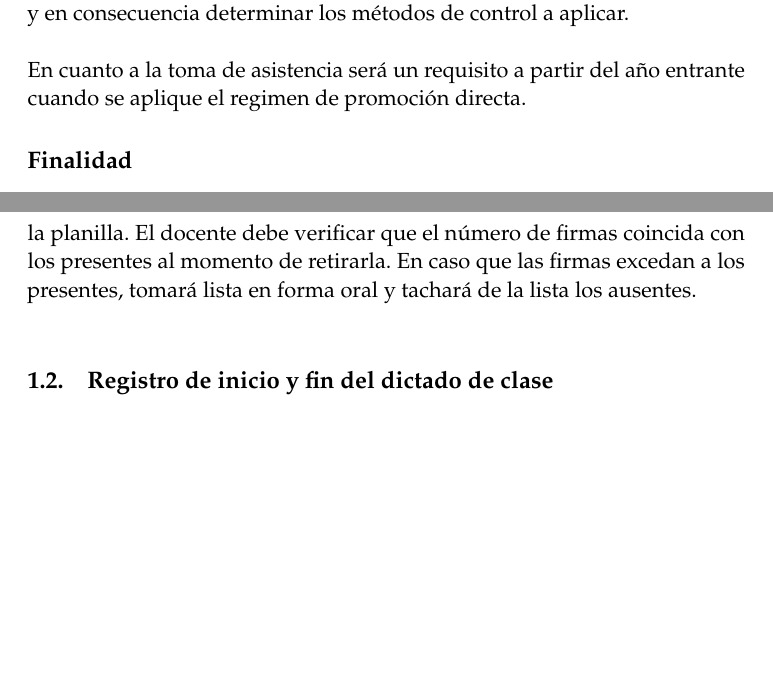
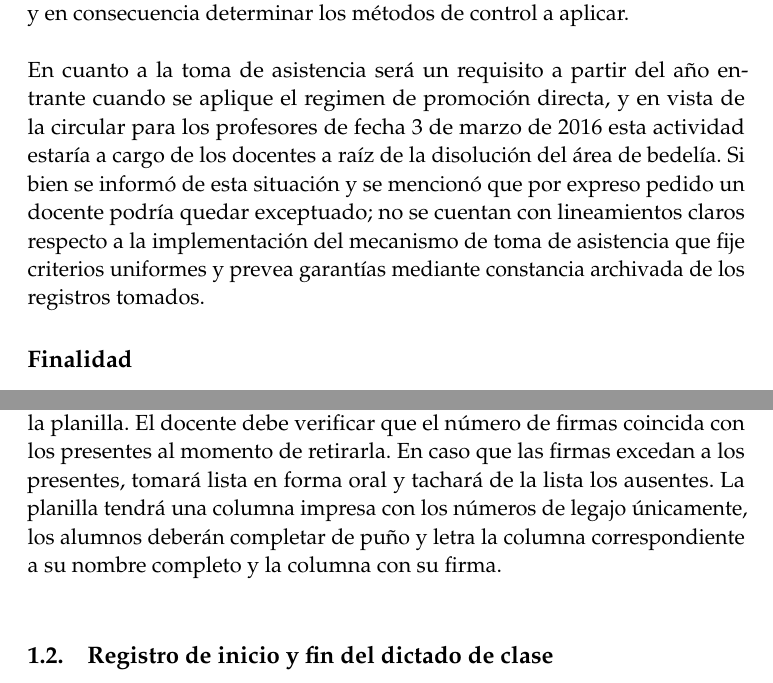
Before and after one commit to dgaydou/ControlAsistencia, a LaTeX document (proyecto.tex): two parts of pages 2 and 4 of 5, joined at a grey line, cut so that both start at the same text, the shorter picture padded with empty space. Compiled offline with pdfLaTeX.

Commit message:
Agregada mención a la circular de toma de asistencia y el archivo con el texto de la misma. Se amplía el formato de la planilla para evitar fraude (gracias Claudio por las sugerencias)

```diff
--- a/proyecto.tex
+++ b/proyecto.tex
@@ -95,7 +95,7 @@ El inciso D del acta de reunión del consejo departamental de junio de 2015 dice
 \\
 Consideramos que la implementación del control de asistencia está encuadrado dentro de las atribuciones del gobierno del departamento, por lo que carece de objeto cursar pedidos de autorización o consultar por la implementación del mismo. Está en las atribuciones del consejo departamental velar por el cumplimiento de los deberes de los docentes del departamento y en consecuencia determinar los métodos de control a aplicar.\\
 \\
-En cuanto a la toma de asistencia será un requisito a partir del año entrante cuando se aplique el regimen de promoción directa.
+En cuanto a la toma de asistencia será un requisito a partir del año entrante cuando se aplique el regimen de promoción directa, y en vista de la circular para los profesores de fecha 3 de marzo de 2016 esta actividad estaría a cargo de los docentes a raíz de la disolución del área de bedelía. Si bien se informó de esta situación y se mencionó que por expreso pedido un docente podría quedar exceptuado; no se cuentan con lineamientos claros respecto a la implementación del mecanismo de toma de asistencia que fije criterios uniformes y prevea garantías mediante constancia archivada de los registros tomados.
 \subsection*{Finalidad}
 Disponer de una base de datos con el registro del horario de inicio y fin del dictado de las asignaturas por parte de los docentes que permita al director de departamento girar mensualmente a la comisión de enseñanza un reporte que dé constancia de las clases efectivamente dictadas y copia del libro de temas correspondiente al periodo junto con la planificación de la cátedra.
 Que de esta forma la comisión de enseñanza debe emitir un dictamen en todas las reuniones ordinarias de consejo, dando cuenta de las desviaciones entre la planificación y los temas dictados y su correlación, en caso de corresponder con la falta de dictado de clase; como así también observaciones sobre situaciones de inasistencias colectivas.
@@ -123,7 +123,7 @@ Para la operación del sistema propuesto, se distinguen cuatro aspectos fundamen
 En la operación del sistema toman participación diferentes actores del cuerpo de la carrera. El consejo en la supervisión regular de los informes, la comisión de enseñanza en la generación de los reportes, el secretario en la gestión del sistema de software, los docentes registrando con su marca biométrica el inicio y fin del dictado de las asignaturas y los alumnos firmando las planillas de asistencia.
 \subsection{Planilla de asistencia}
 Es un documento con el listado de los nombres de los alumnos de cada comisión y un espacio para que registren su firma.
-En el encabezado habrá un espacio para que el o los docentes que estén a cargo del dictado ese día pongan su nombre y firma. Estas planillas deberán ser puesta a disposición de los alumnos por parte del docente durante los primeros 20 minutos del horario oficial de inicio de la clase o en caso de tardanza superior por la razón que sea, deberán ponerse a disposición de los alumnos inmediatamente para que registren su asistencia firmando. A los 20 minutos el docente retira y guarda la planilla. No se podrán incorporar nuevas firmas una vez retirada la planilla. El docente debe verificar que el número de firmas coincida con los presentes al momento de retirarla. En caso que las firmas excedan a los presentes, tomará lista en forma oral y tachará de la lista los ausentes.\\
+En el encabezado habrá un espacio para que el o los docentes que estén a cargo del dictado ese día pongan su nombre y firma. Estas planillas deberán ser puesta a disposición de los alumnos por parte del docente durante los primeros 20 minutos del horario oficial de inicio de la clase o en caso de tardanza superior por la razón que sea, deberán ponerse a disposición de los alumnos inmediatamente para que registren su asistencia firmando. A los 20 minutos el docente retira y guarda la planilla. No se podrán incorporar nuevas firmas una vez retirada la planilla. El docente debe verificar que el número de firmas coincida con los presentes al momento de retirarla. En caso que las firmas excedan a los presentes, tomará lista en forma oral y tachará de la lista los ausentes. La planilla tendrá una columna impresa con los números de legajo únicamente, los alumnos deberán completar de puño y letra la columna correspondiente a su nombre completo y la columna con su firma.\\
 \subsection{Registro de inicio y fin del dictado de clase}
 Los docentes deberán dejar constancia del horario de inicio y fin del dictado de clase utilizando el dispositivo de registración biométrico dispuesto en el departamento de electrónica.\\
 Los docentes tendrán una tolerancia de 15 minutos contados a partir del horario reglamentario de inicio del dictado de clases que le corresponde, a partir de lo cual se computará como inicio tardío del dictado hasta 45 minutos contados de igual forma. Cualquier registro de ingreso posterior se computará como clase no dictada, sin perjuicio de que el docente pueda hacer su descargo por escrito antes de transcurridas 48 horas cuya constancia será agregada en el campo de justificaciones del sistema informático; donde además deberá consignar los temas dictados y la cantidad de alumnos presentes mediante la planilla de asistencia con firma de los mismos.\\
```
Also changed, not shown: Circular_toma_asistencia.pdf (added), proyecto.pdf (added), 1 other file.
